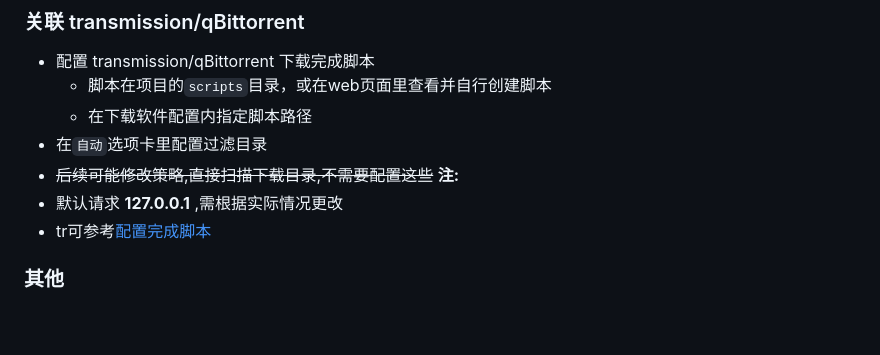
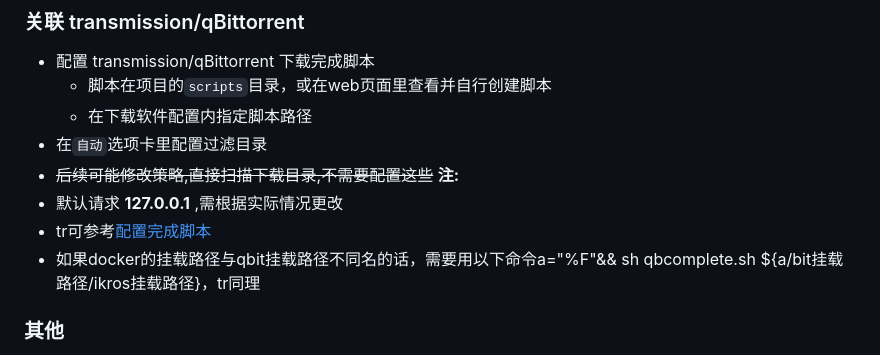
Before and after one commit to Suwmlee/ikaros, a Markdown page: docs/intro.md, the part around the change printed below. Drawn GitHub-style; blank space fills up the shorter version.

Commit message:
Update intro.md
如果docker的挂载路径与qbit挂载路径不同名的话，需要用以下命令a="%F"&& sh qbcomplete.sh ${a/bit挂载路径/ikros挂载路径}，tr同理

```diff
--- a/docs/intro.md
+++ b/docs/intro.md
@@ -78,7 +78,8 @@ http://192.168.1.233:8096/emby/Items/3227ce1e069754c594af25ea66d69fc7/Refresh?Re
 - ~~后续可能修改策略,直接扫描下载目录,不需要配置这些~~
 __注:__
 - 默认请求 __127.0.0.1__ ,需根据实际情况更改
-- tr可参考[配置完成脚本](https://github.com/ronggang/transmission-web-control/wiki/About-script-torrent-done-filename)
+- tr可参考[配置完成脚本](https://githubfast.com/ronggang/transmission-web-control/wiki/About-script-torrent-done-filename)
+- 如果docker的挂载路径与qbit挂载路径不同名的话，需要用以下命令a="%F"&& sh qbcomplete.sh ${a/bit挂载路径/ikros挂载路径}，tr同理
 
 ### 其他
 
```
Also changed, not shown: other parts of docs/intro.md (+1 -1 lines).
